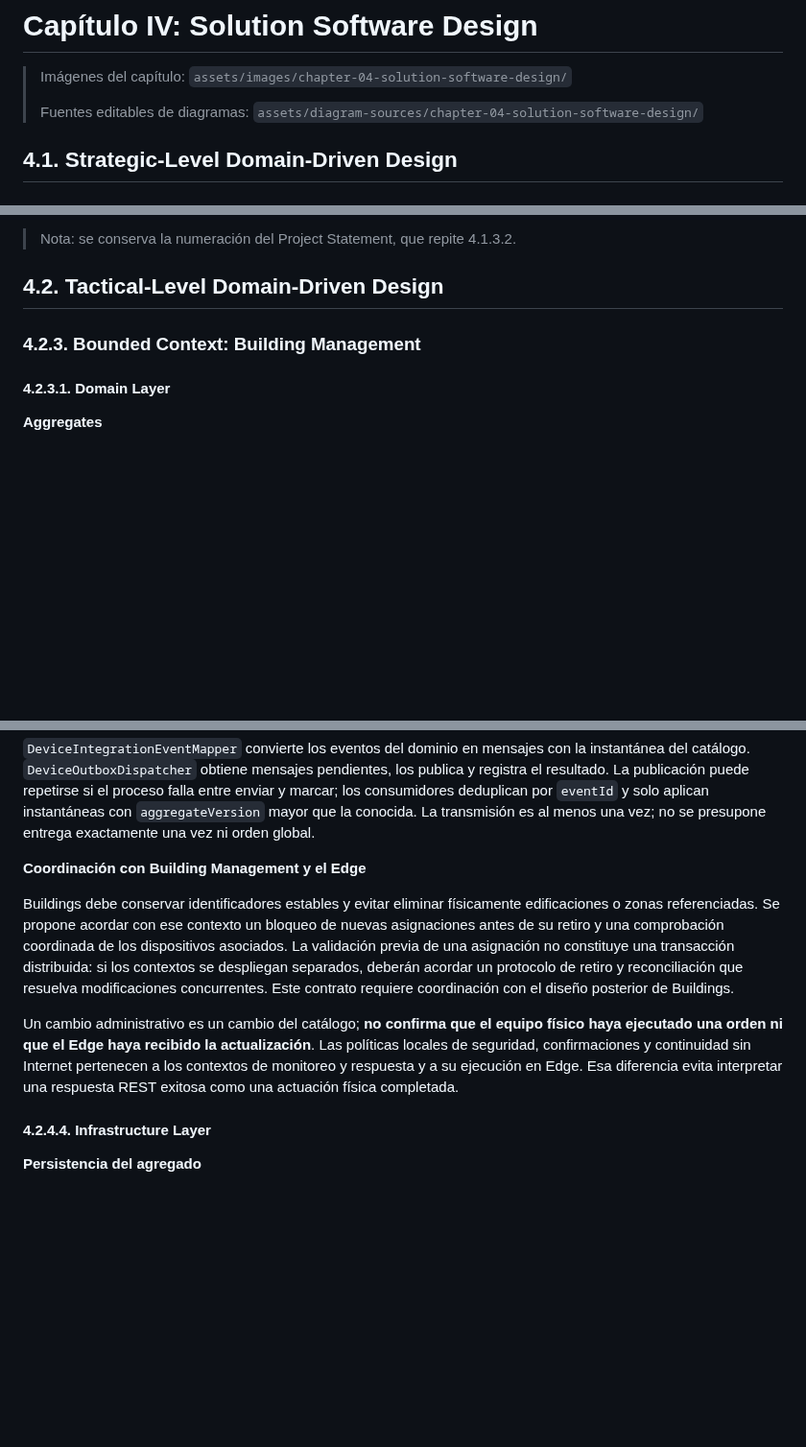
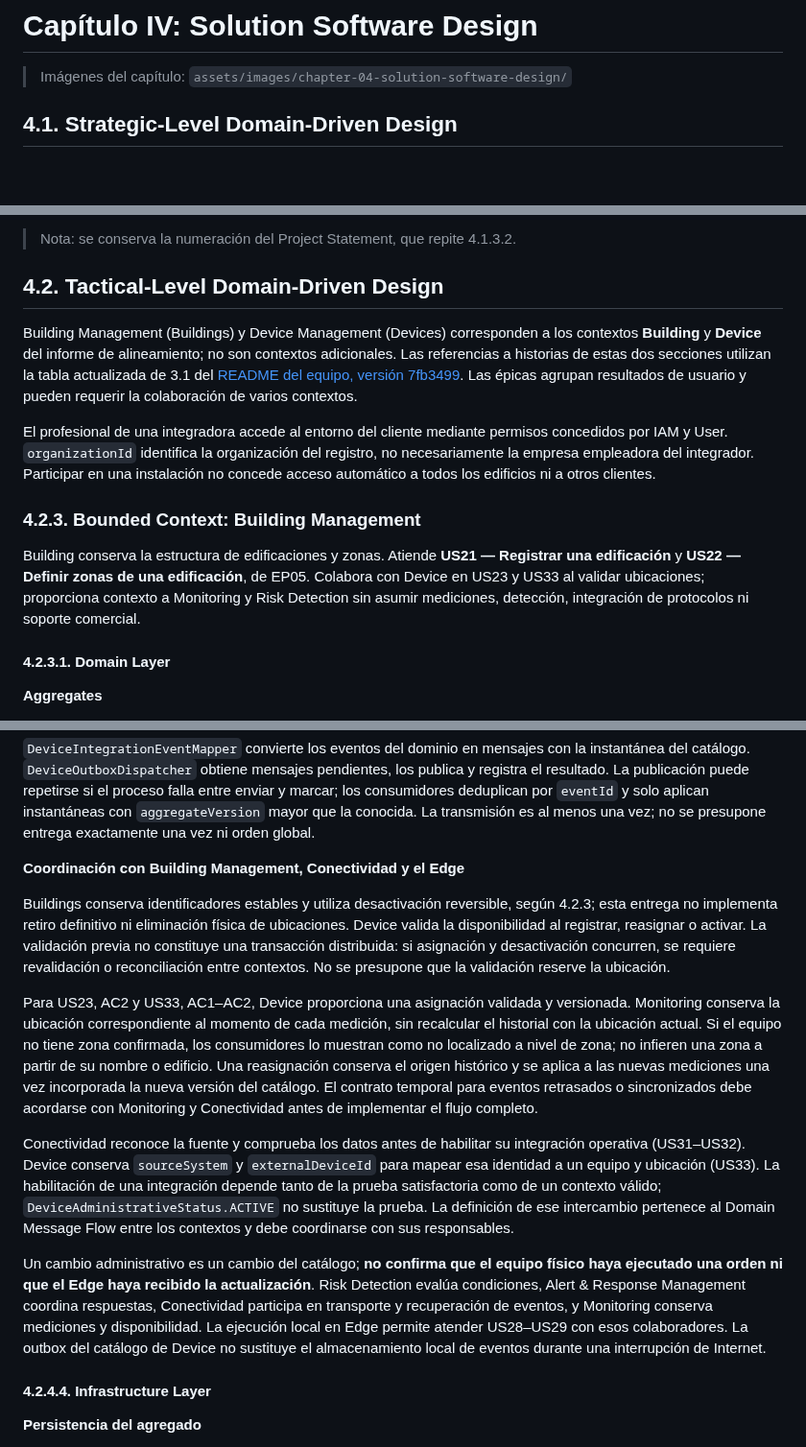
Before and after one commit to UPC-1ASI0572-202620-16518-ResQ/resq-project-report, a Markdown page: docs/04-solution-software-design.md, 3 parts joined by grey strips. Shown at 96% size. Drawn GitHub-style; blank space fills up the shorter version.

```diff
--- a/docs/04-solution-software-design.md
+++ b/docs/04-solution-software-design.md
@@ -2,9 +2,6 @@
 
 > Imágenes del capítulo:
 > `assets/images/chapter-04-solution-software-design/`
->
-> Fuentes editables de diagramas:
-> `assets/diagram-sources/chapter-04-solution-software-design/`
 
 ## 4.1. Strategic-Level Domain-Driven Design
 
@@ -40,7 +37,13 @@
 
 ## 4.2. Tactical-Level Domain-Driven Design
 
+Building Management (Buildings) y Device Management (Devices) corresponden a los contextos **Building** y **Device** del informe de alineamiento; no son contextos adicionales. Las referencias a historias de estas dos secciones utilizan la tabla actualizada de 3.1 del [README del equipo, versión 7fb3499](https://github.com/UPC-1ASI0572-202620-16518-ResQ/resq-project-report/blob/7fb349974c2f4b1ca8983e35eb93f76d2e1a403a/README.md#31-user-stories). Las épicas agrupan resultados de usuario y pueden requerir la colaboración de varios contextos.
+
+El profesional de una integradora accede al entorno del cliente mediante permisos concedidos por IAM y User. `organizationId` identifica la organización del registro, no necesariamente la empresa empleadora del integrador. Participar en una instalación no concede acceso automático a todos los edificios ni a otros clientes.
+
 ### 4.2.3. Bounded Context: Building Management
+
+Building conserva la estructura de edificaciones y zonas. Atiende **US21 — Registrar una edificación** y **US22 — Definir zonas de una edificación**, de EP05. Colabora con Device en US23 y US33 al validar ubicaciones; proporciona contexto a Monitoring y Risk Detection sin asumir mediciones, detección, integración de protocolos ni soporte comercial.
 
 #### 4.2.3.1. Domain Layer
 
@@ -552,11 +569,15 @@ La comprobación previa de duplicados mejora el mensaje al usuario, pero las res
 
 `DeviceIntegrationEventMapper` convierte los eventos del dominio en mensajes con la instantánea del catálogo. `DeviceOutboxDispatcher` obtiene mensajes pendientes, los publica y registra el resultado. La publicación puede repetirse si el proceso falla entre enviar y marcar; los consumidores deduplican por `eventId` y solo aplican instantáneas con `aggregateVersion` mayor que la conocida. La transmisión es al menos una vez; no se presupone entrega exactamente una vez ni orden global.
 
-**Coordinación con Building Management y el Edge**
+**Coordinación con Building Management, Conectividad y el Edge**
 
-Buildings debe conservar identificadores estables y evitar eliminar físicamente edificaciones o zonas referenciadas. Se propone acordar con ese contexto un bloqueo de nuevas asignaciones antes de su retiro y una comprobación coordinada de los dispositivos asociados. La validación previa de una asignación no constituye una transacción distribuida: si los contextos se despliegan separados, deberán acordar un protocolo de retiro y reconciliación que resuelva modificaciones concurrentes. Este contrato requiere coordinación con el diseño posterior de Buildings.
+Buildings conserva identificadores estables y utiliza desactivación reversible, según 4.2.3; esta entrega no implementa retiro definitivo ni eliminación física de ubicaciones. Device valida la disponibilidad al registrar, reasignar o activar. La validación previa no constituye una transacción distribuida: si asignación y desactivación concurren, se requiere revalidación o reconciliación entre contextos. No se presupone que la validación reserve la ubicación.
 
-Un cambio administrativo es un cambio del catálogo; **no confirma que el equipo físico haya ejecutado una orden ni que el Edge haya recibido la actualización**. Las políticas locales de seguridad, confirmaciones y continuidad sin Internet pertenecen a los contextos de monitoreo y respuesta y a su ejecución en Edge. Esa diferencia evita interpretar una respuesta REST exitosa como una actuación física completada.
+Para US23, AC2 y US33, AC1–AC2, Device proporciona una asignación validada y versionada. Monitoring conserva la ubicación correspondiente al momento de cada medición, sin recalcular el historial con la ubicación actual. Si el equipo no tiene zona confirmada, los consumidores lo muestran como no localizado a nivel de zona; no infieren una zona a partir de su nombre o edificio. Una reasignación conserva el origen histórico y se aplica a las nuevas mediciones una vez incorporada la nueva versión del catálogo. El contrato temporal para eventos retrasados o sincronizados debe acordarse con Monitoring y Conectividad antes de implementar el flujo completo.
+
+Conectividad reconoce la fuente y comprueba los datos antes de habilitar su integración operativa (US31–US32). Device conserva `sourceSystem` y `externalDeviceId` para mapear esa identidad a un equipo y ubicación (US33). La habilitación de una integración depende tanto de la prueba satisfactoria como de un contexto válido; `DeviceAdministrativeStatus.ACTIVE` no sustituye la prueba. La definición de ese intercambio pertenece al Domain Message Flow entre los contextos y debe coordinarse con sus responsables.
+
+Un cambio administrativo es un cambio del catálogo; **no confirma que el equipo físico haya ejecutado una orden ni que el Edge haya recibido la actualización**. Risk Detection evalúa condiciones, Alert & Response Management coordina respuestas, Conectividad participa en transporte y recuperación de eventos, y Monitoring conserva mediciones y disponibilidad. La ejecución local en Edge permite atender US28–US29 con esos colaboradores. La outbox del catálogo de Device no sustituye el almacenamiento local de eventos durante una interrupción de Internet.
 
 #### 4.2.4.4. Infrastructure Layer
 
```
Also changed, not shown: other parts of docs/04-solution-software-design.md (+16 -3 lines), docs/02-requirements-elicitation-analysis.md (+27 -26 lines), assets/images/chapter-02-requirements-elicitation-analysis/segmento-2-empathy-map.png (added), assets/images/chapter-02-requirements-elicitation-analysis/segmento-2-journey-map.png (added), assets/images/chapter-02-requirements-elicitation-analysis/segmento-2-user-persona.png (added).
